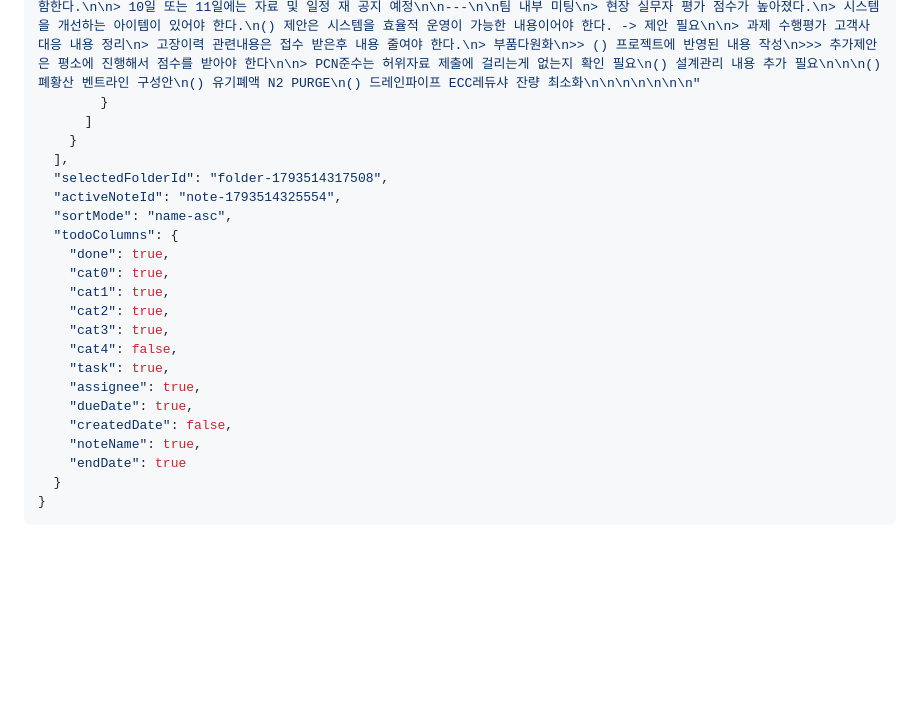
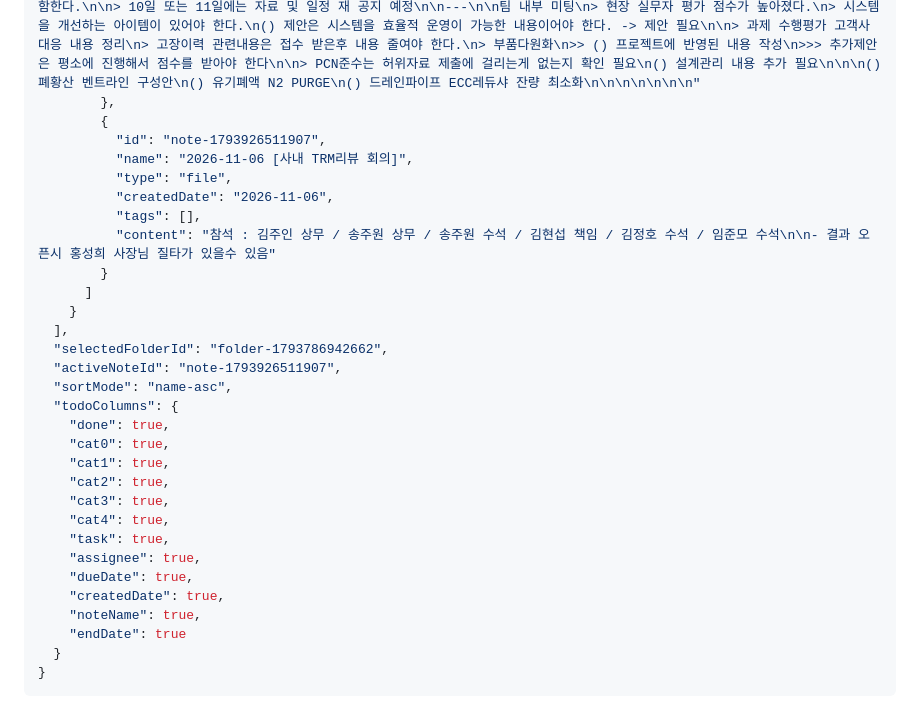
Before and after one commit to yyyy1887/yyyy1887.github.io, a Markdown page: DB.md, the part around the change. GitHub-like rendering; blank space fills up the shorter version.

Commit message:
Update DB.md via My_Work_Space Web Workspace

```diff
--- a/DB.md
+++ b/DB.md
@@ -172,12 +172,20 @@
           "createdDate": "2026-11-04",
           "tags": [],
           "content": "\n> 10일까지 사전 평가 예정\n> EDM, 메일 등 모두 취합 반영예정\n> 모든 리스트는 제공 받는다. 협력사 리스트와 비교대조 가능\n> 11월 26일부터 12월 10일 TRM기술발표\n> 11월 20일 까지 자료 제출\n> 기술로드맵 15점 상향\n> 과제 수행력은 업무 리스트화 예정\n각분과 리더에게 연락\n>> 작년 11월 1일 부터 10월 31일사이의 자료를 기준으로 함\n> 신기술 부품풀 확대\n>> 부품분과 질의\n>> 신기술도 로드맵에 같이 발표 (데모 JEP완료만 포함)\n>> 발표자료는 향후의 적용하고자 하는 부분을 발표\n>> 적용 확정시 기준이다.\n>> 본사 시스템개발도 포함 가능하다.(업그레이드 포함)\n>> 발주사양서 명기항목을 기준으로 함\n>> 파트 다원화 차원\n\n> 감리 부적합은 회신 및 검증 필요\n> 납기 미준수 10일 초과 기준\n>> 다른것 때문에 늦어진 경우 코멘트\n>> 고객사 리스트 제공 예정\n>> 각 pjt 담당자와 논의 요망\n>> 설비만 해당함\n>> 설계관리\n>>> 감리 관련 pid로 볼수 있다.\n\n> 15분 발표 15분 질의 응답\n\n> 운영\n>> 전사를 기준으로 프로그래머 포함 (협력사 포함?)\n>> 부품페일은 WRS포함이다.\n>> 누적설비 수량기준으로 인력배치 검토\n>> 실제 운영되고 있는 장비 분류를 구분해서 제공 예정\n>> 부품페일은 비율로 반영함\n> PRE TRM은 별도로 없음 -> 분야별 평가에 녹인다.\n> 평가위원들의 점수가 높아졌다.\n> 기수 15점 셋업 VOC가 많았음 15점\n> 운영도 VOC도 많았음 30점\n> 발표 15점\n> 연속적으로 발표된 기술자료는 제외하고, 해당 련도에 끝난것만 반영한다.\n> 과락은 해당항목 진행은 올해 어렵다. 로 판단으로 차후에는 꼭 반영할 예정이다. 올해는 없다.\n> 만약 개별 TRM 별도 진행시에는 과락이 있을수 있다.\n> 해외 미포함 / 기화평천만 포함\n> 기술인증은 본사 현장 모두 포함한다.\n\n> 10일 또는 11일에는 자료 및 일정 재 공지 예정\n\n---\n\n팀 내부 미팅\n> 현장 실무자 평가 점수가 높아졌다.\n> 시스템을 개선하는 아이템이 있어야 한다.\n() 제안은 시스템을 효율적 운영이 가능한 내용이어야 한다. -> 제안 필요\n\n> 과제 수행평가 고객사 대응 내용 정리\n> 고장이력 관련내용은 접수 받은후 내용 줄여야 한다.\n> 부품다원화\n>> () 프로젝트에 반영된 내용 작성\n>>> 추가제안은 평소에 진행해서 점수를 받아야 한다\n\n> PCN준수는 허위자료 제출에 걸리는게 없는지 확인 필요\n() 설계관리 내용 추가 필요\n\n\n() 폐황산 벤트라인 구성안\n() 유기폐액 N2 PURGE\n() 드레인파이프 ECC레듀샤 잔량 최소화\n\n\n\n\n\n\n"
+        },
+        {
+          "id": "note-1793926511907",
+          "name": "2026-11-06 [사내 TRM리뷰 회의]",
+          "type": "file",
+          "createdDate": "2026-11-06",
+          "tags": [],
+          "content": "참석 : 김주인 상무 / 송주원 상무 / 송주원 수석 / 김현섭 책임 / 김정호 수석 / 임준모 수석\n\n- 결과 오픈시 홍성희 사장님 질타가 있을수 있음"
         }
       ]
     }
   ],
-  "selectedFolderId": "folder-1793514317508",
-  "activeNoteId": "note-1793514325554",
+  "selectedFolderId": "folder-1793786942662",
+  "activeNoteId": "note-1793926511907",
   "sortMode": "name-asc",
   "todoColumns": {
     "done": true,
@@ -185,11 +193,11 @@
     "cat1": true,
     "cat2": true,
     "cat3": true,
-    "cat4": false,
+    "cat4": true,
     "task": true,
     "assignee": true,
     "dueDate": true,
-    "createdDate": false,
+    "createdDate": true,
     "noteName": true,
     "endDate": true
   }
```
